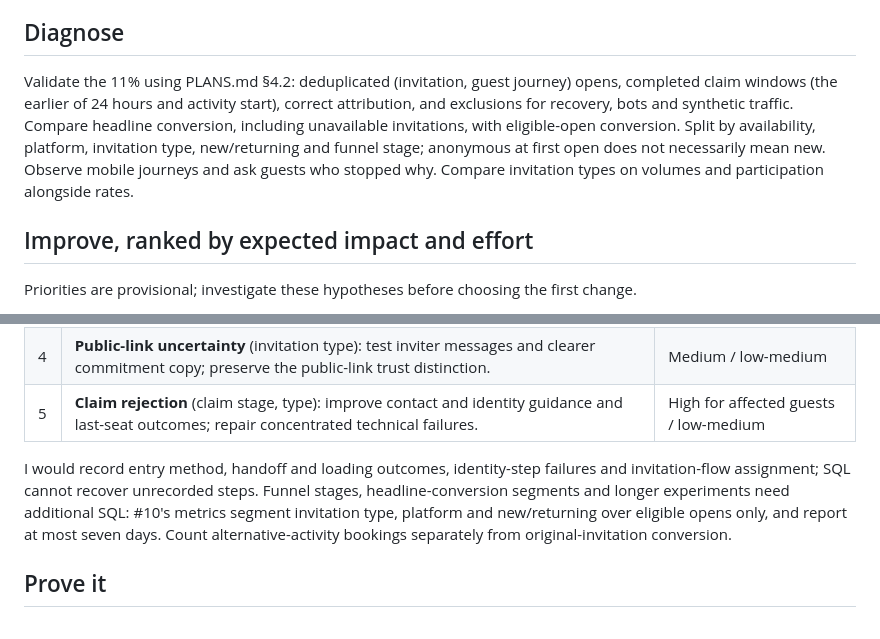
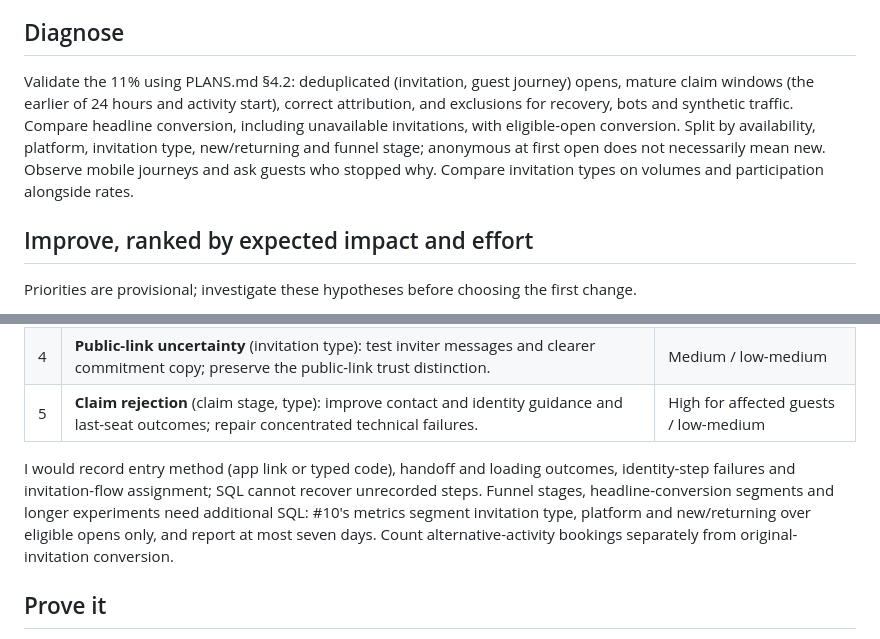
Before and after one commit to hurshore/velio-assessment, a Markdown page: OWNERSHIP.md, 2 parts joined by grey strips. GitHub-like rendering.

Commit message:
docs: use plan terms for claim windows and entry method
Refs #11

```diff
--- a/OWNERSHIP.md
+++ b/OWNERSHIP.md
@@ -4,7 +4,7 @@
 
 ## Diagnose
 
-Validate the 11% using PLANS.md §4.2: deduplicated (invitation, guest journey) opens, completed claim windows (the earlier of 24 hours and activity start), correct attribution, and exclusions for recovery, bots and synthetic traffic. Compare headline conversion, including unavailable invitations, with eligible-open conversion. Split by availability, platform, invitation type, new/returning and funnel stage; anonymous at first open does not necessarily mean new. Observe mobile journeys and ask guests who stopped why. Compare invitation types on volumes and participation alongside rates.
+Validate the 11% using PLANS.md §4.2: deduplicated (invitation, guest journey) opens, mature claim windows (the earlier of 24 hours and activity start), correct attribution, and exclusions for recovery, bots and synthetic traffic. Compare headline conversion, including unavailable invitations, with eligible-open conversion. Split by availability, platform, invitation type, new/returning and funnel stage; anonymous at first open does not necessarily mean new. Observe mobile journeys and ask guests who stopped why. Compare invitation types on volumes and participation alongside rates.
 
 ## Improve, ranked by expected impact and effort
 
@@ -18,7 +18,7 @@ Priorities are provisional; investigate these hypotheses before choosing the fir
 | 4 | **Public-link uncertainty** (invitation type): test inviter messages and clearer commitment copy; preserve the public-link trust distinction. | Medium / low-medium |
 | 5 | **Claim rejection** (claim stage, type): improve contact and identity guidance and last-seat outcomes; repair concentrated technical failures. | High for affected guests / low-medium |
 
-I would record entry method, handoff and loading outcomes, identity-step failures and invitation-flow assignment; SQL cannot recover unrecorded steps. Funnel stages, headline-conversion segments and longer experiments need additional SQL: #10's metrics segment invitation type, platform and new/returning over eligible opens only, and report at most seven days. Count alternative-activity bookings separately from original-invitation conversion.
+I would record entry method (app link or typed code), handoff and loading outcomes, identity-step failures and invitation-flow assignment; SQL cannot recover unrecorded steps. Funnel stages, headline-conversion segments and longer experiments need additional SQL: #10's metrics segment invitation type, platform and new/returning over eligible opens only, and report at most seven days. Count alternative-activity bookings separately from original-invitation conversion.
 
 ## Prove it
 
```
